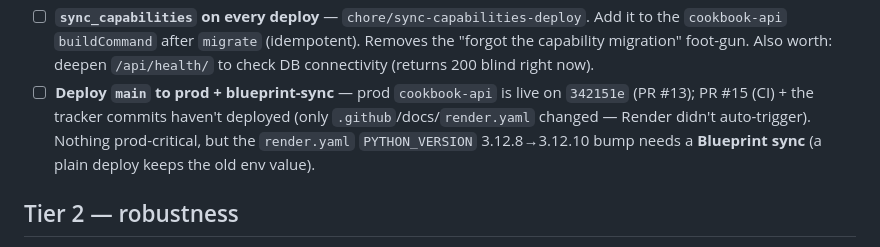
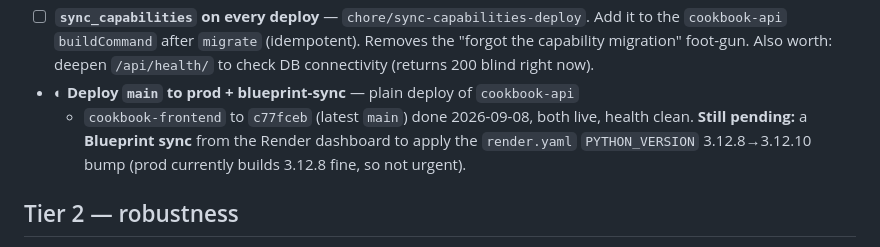
Before and after one commit to yassinissa/Cookbook, a Markdown page: HARDENING.md, the part around the change. Drawn GitHub-style.

Commit message:
HARDENING.md: prod deployed to latest main (plain deploy)
Co-Authored-By: Claude Sonnet 5 <noreply@anthropic.com>
Claude-Session: https://claude.ai/code/session_018L8jASuQnQbtQUZ7ALVBGB

```diff
--- a/HARDENING.md
+++ b/HARDENING.md
@@ -41,11 +41,11 @@ services / read config + logs / check deploys), `inventory_platform` cloned at
   Add it to the `cookbook-api` `buildCommand` after `migrate` (idempotent).
   Removes the "forgot the capability migration" foot-gun. Also worth: deepen
   `/api/health/` to check DB connectivity (returns 200 blind right now).
-- ☐ **Deploy `main` to prod + blueprint-sync** — prod `cookbook-api` is live
-  on `342151e` (PR #13); PR #15 (CI) + the tracker commits haven't deployed
-  (only `.github`/docs/`render.yaml` changed — Render didn't auto-trigger).
-  Nothing prod-critical, but the `render.yaml` `PYTHON_VERSION` 3.12.8→3.12.10
-  bump needs a **Blueprint sync** (a plain deploy keeps the old env value).
+- ◐ **Deploy `main` to prod + blueprint-sync** — plain deploy of `cookbook-api`
+  + `cookbook-frontend` to `c77fceb` (latest `main`) done 2026-09-08, both
+  live, health clean. **Still pending:** a **Blueprint sync** from the Render
+  dashboard to apply the `render.yaml` `PYTHON_VERSION` 3.12.8→3.12.10 bump
+  (prod currently builds 3.12.8 fine, so not urgent).
 
 ## Tier 2 — robustness
 
```
